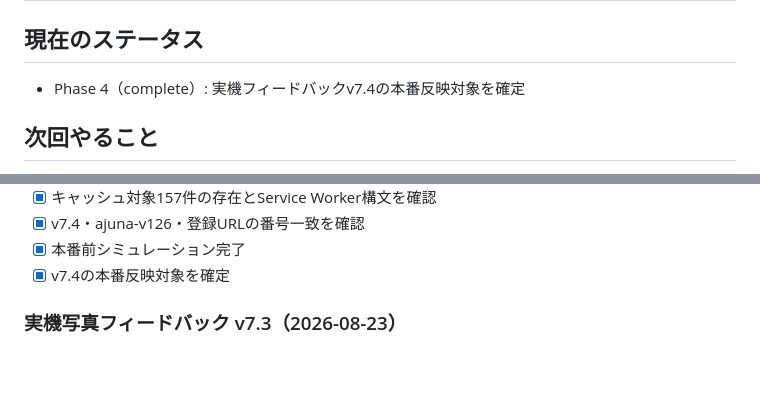
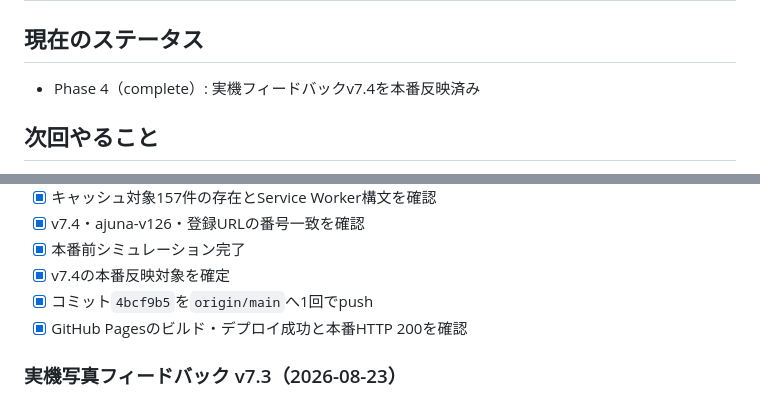
Before and after one commit to kids-masaru/ajuna, a Markdown page: task.md, 2 parts joined by grey strips. GitHub-like rendering; blank space fills up the shorter version.

Commit message:
v7.4本番反映完了を記録

```diff
--- a/task.md
+++ b/task.md
@@ -3,7 +3,7 @@
 ## 最終更新: 2026-08-23
 
 ## 現在のステータス
-- Phase 4（complete）: 実機フィードバックv7.4の本番反映対象を確定
+- Phase 4（complete）: 実機フィードバックv7.4を本番反映済み
 
 ## 次回やること
 - 本番反映後、実機でキャッシュ更新とおもちゃゲームの初回表示速度を確認する
@@ -31,6 +31,8 @@
 - [x] v7.4・ajuna-v126・登録URLの番号一致を確認
 - [x] 本番前シミュレーション完了
 - [x] v7.4の本番反映対象を確定
+- [x] コミット`4bcf9b5`を`origin/main`へ1回でpush
+- [x] GitHub Pagesのビルド・デプロイ成功と本番HTTP 200を確認
 
 ### 実機写真フィードバック v7.3（2026-08-23）
 - [x] 4枚の実機写真と現行コードを照合
```
